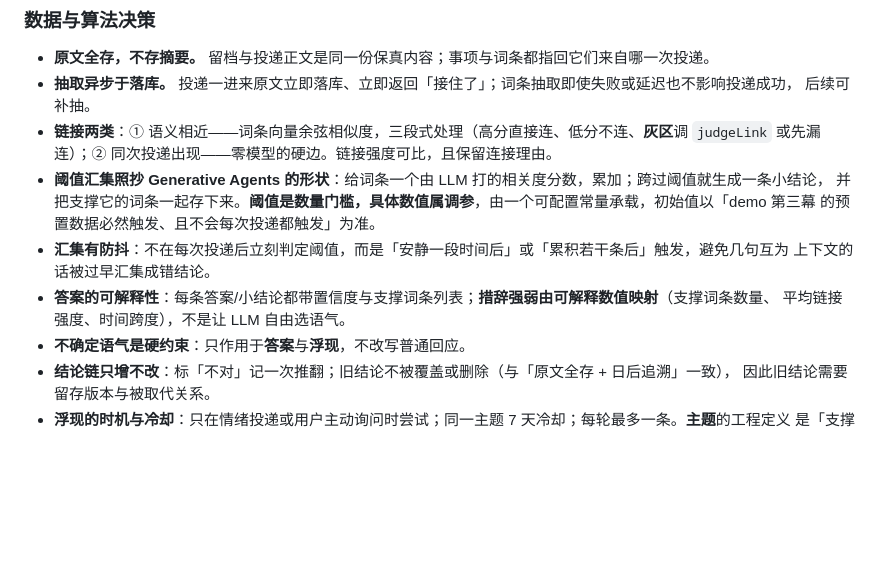
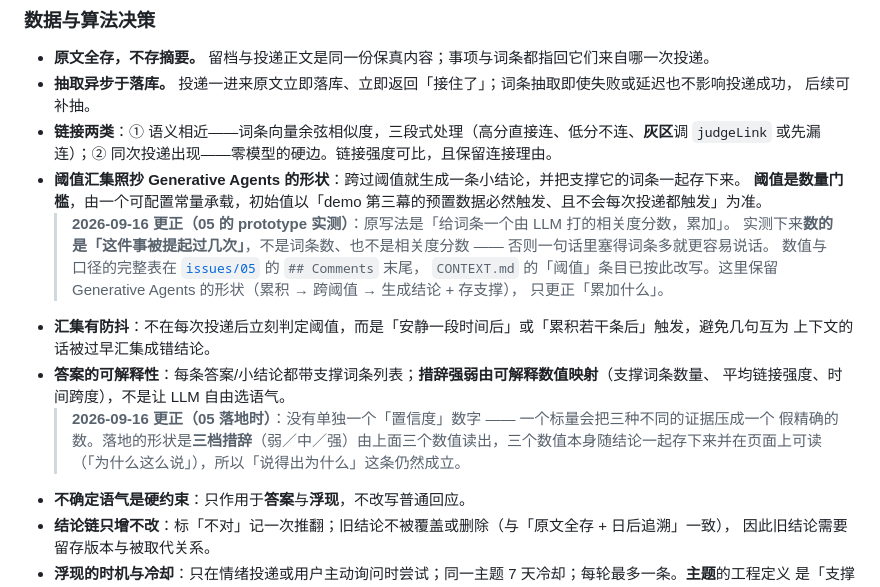
Before and after one commit to DFBlowing/YTwins, a Markdown page: .scratch/ytwins/spec.md, the part around the change. Rendered like a GitHub page; blank space fills up the shorter version.

```diff
--- a/.scratch/ytwins/spec.md
+++ b/.scratch/ytwins/spec.md
@@ -190,13 +190,20 @@ demo 用三个动作证明这条链路成立：**丢** → **问** → **浮**
   后续可补抽。
 - **链接两类**：① 语义相近——词条向量余弦相似度，三段式处理（高分直接连、低分不连、**灰区**调 `judgeLink`
   或先漏连）；② 同次投递出现——零模型的硬边。链接强度可比，且保留连接理由。
-- **阈值汇集照抄 Generative Agents 的形状**：给词条一个由 LLM 打的相关度分数，累加；跨过阈值就生成一条小结论，
-  并把支撑它的词条一起存下来。**阈值是数量门槛，具体数值属调参**，由一个可配置常量承载，初始值以「demo 第三幕
-  的预置数据必然触发、且不会每次投递都触发」为准。
+- **阈值汇集照抄 Generative Agents 的形状**：跨过阈值就生成一条小结论，并把支撑它的词条一起存下来。
+  **阈值是数量门槛**，由一个可配置常量承载，初始值以「demo 第三幕的预置数据必然触发、且不会每次投递都触发」为准。
+  > **2026-09-16 更正（05 的 prototype 实测）**：原写法是「给词条一个由 LLM 打的相关度分数，累加」。
+  > 实测下来**数的是「这件事被提起过几次」**，不是词条数、也不是相关度分数 —— 否则一句话里塞得词条多就更容易说话。
+  > 数值与口径的完整表在 [`issues/05`](./issues/05-conclusion-threshold-portrait-chain.md) 的 `## Comments` 末尾，
+  > `CONTEXT.md` 的「阈值」条目已按此改写。这里保留 Generative Agents 的形状（累积 → 跨阈值 → 生成结论 + 存支撑），
+  > 只更正「累加什么」。
 - **汇集有防抖**：不在每次投递后立刻判定阈值，而是「安静一段时间后」或「累积若干条后」触发，避免几句互为
   上下文的话被过早汇集成错结论。
-- **答案的可解释性**：每条答案/小结论都带置信度与支撑词条列表；**措辞强弱由可解释数值映射**（支撑词条数量、
+- **答案的可解释性**：每条答案/小结论都带支撑词条列表；**措辞强弱由可解释数值映射**（支撑词条数量、
   平均链接强度、时间跨度），不是让 LLM 自由选语气。
+  > **2026-09-16 更正（05 落地时）**：没有单独一个「置信度」数字 —— 一个标量会把三种不同的证据压成一个
+  > 假精确的数。落地的形状是**三档措辞**（弱／中／强）由上面三个数值读出，三个数值本身随结论一起存下来并在页面上可读
+  > （「为什么这么说」），所以「说得出为什么」这条仍然成立。
 - **不确定语气是硬约束**：只作用于**答案**与**浮现**，不改写普通回应。
 - **结论链只增不改**：标「不对」记一次推翻；旧结论不被覆盖或删除（与「原文全存 + 日后追溯」一致），
   因此旧结论需要留存版本与被取代关系。
```
Also changed, not shown: .scratch/ytwins/spec.en.md (+15 -6 lines).
